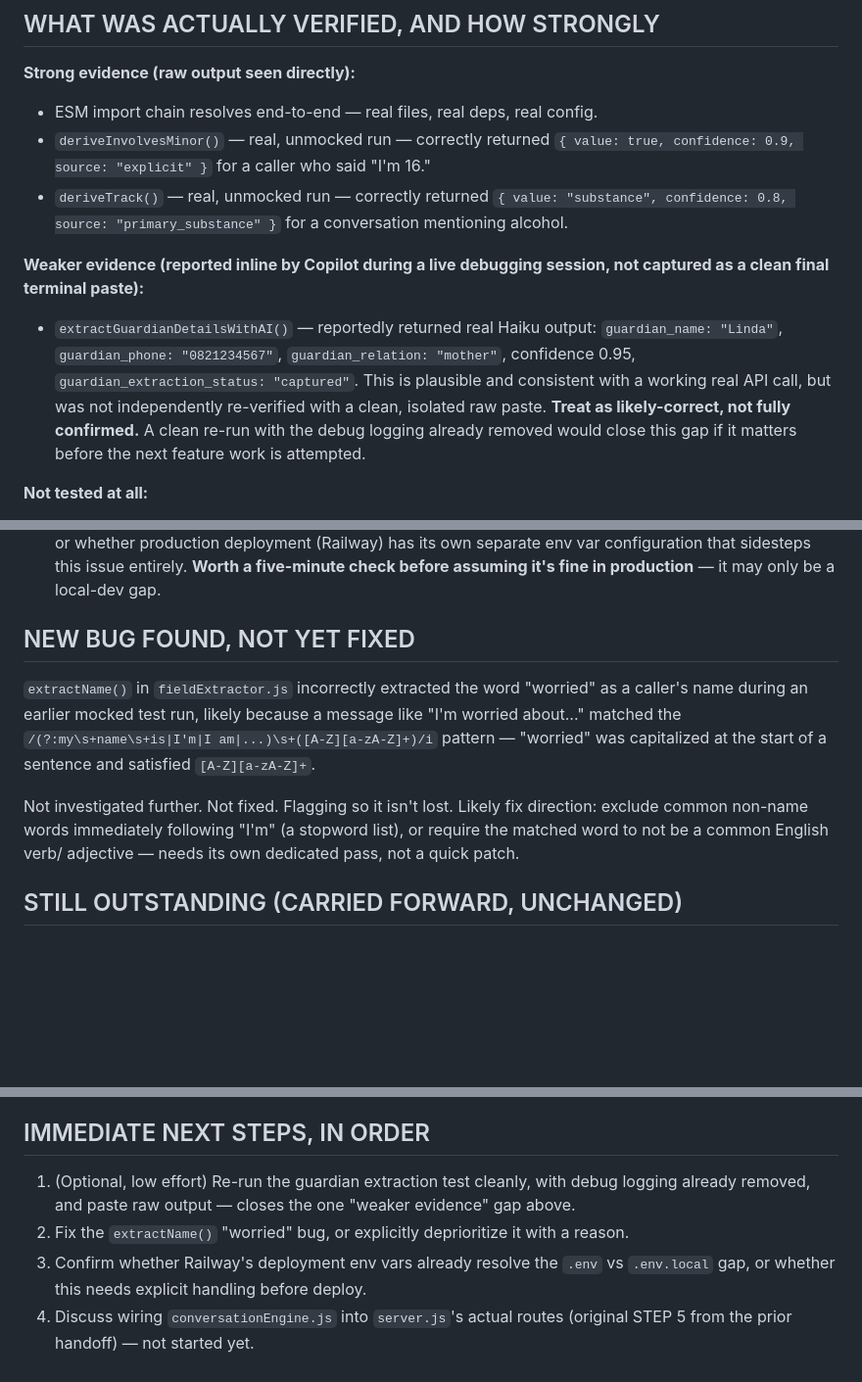
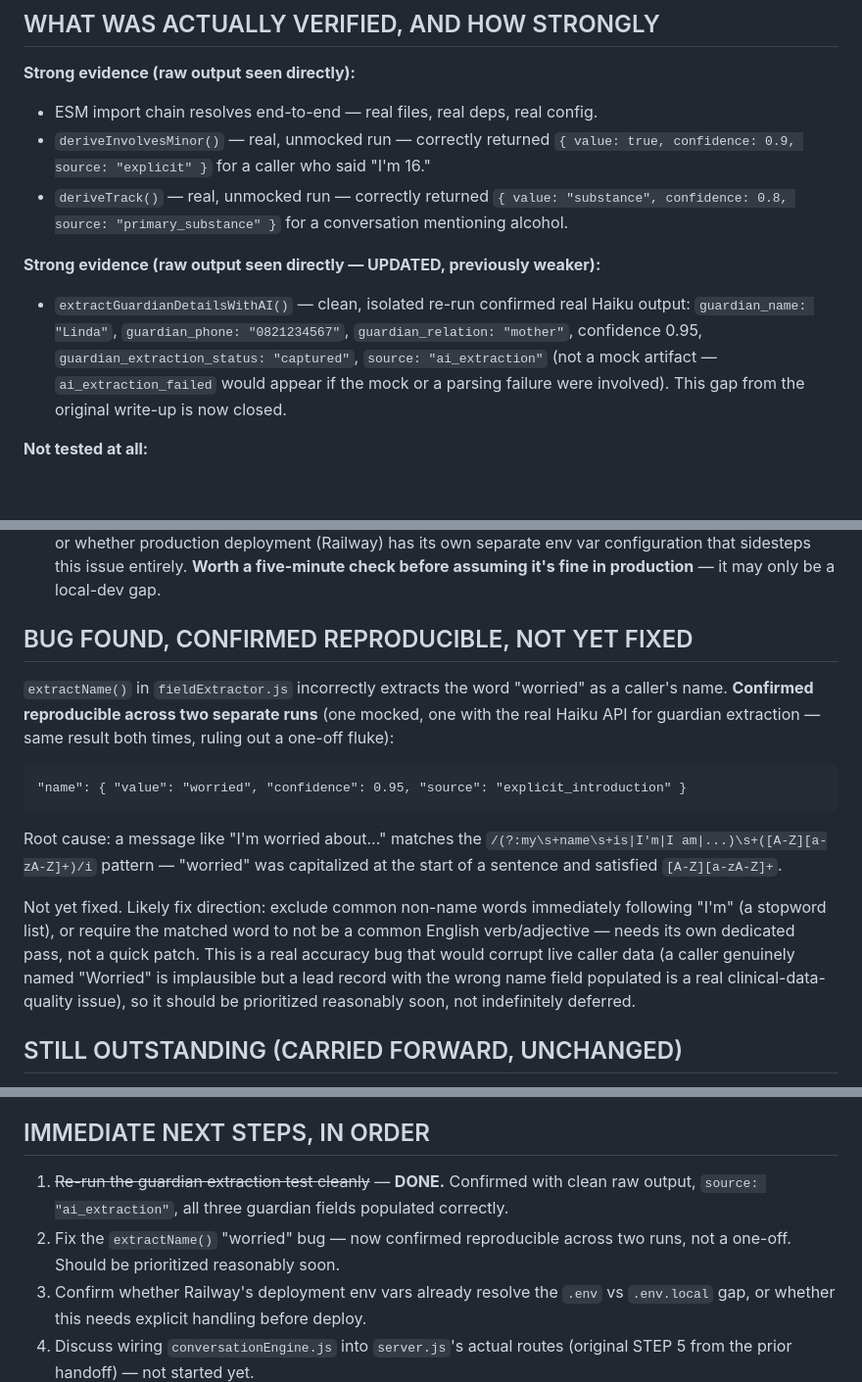
Before and after one commit to Attie17/grace-bot, a Markdown page: HANDOFF_UPDATED.md, 3 parts joined by grey strips. Shown at 98% size. Rendered like a GitHub page; blank space fills up the shorter version.

Commit message:
docs: confirm guardian extraction evidence, upgrade name bug to reproducible

````diff
--- a/HANDOFF_UPDATED.md
+++ b/HANDOFF_UPDATED.md
@@ -36,16 +36,14 @@ No logic was changed in this conversion, with one narrow exception (see
   `{ value: "substance", confidence: 0.8, source: "primary_substance" }`
   for a conversation mentioning alcohol.
 
-**Weaker evidence (reported inline by Copilot during a live debugging
-session, not captured as a clean final terminal paste):**
-- `extractGuardianDetailsWithAI()` — reportedly returned real Haiku output:
-  `guardian_name: "Linda"`, `guardian_phone: "0821234567"`,
+**Strong evidence (raw output seen directly — UPDATED, previously weaker):**
+- `extractGuardianDetailsWithAI()` — clean, isolated re-run confirmed real
+  Haiku output: `guardian_name: "Linda"`, `guardian_phone: "0821234567"`,
   `guardian_relation: "mother"`, confidence 0.95,
-  `guardian_extraction_status: "captured"`. This is plausible and consistent
-  with a working real API call, but was not independently re-verified with a
-  clean, isolated raw paste. **Treat as likely-correct, not fully confirmed.**
-  A clean re-run with the debug logging already removed would close this gap
-  if it matters before the next feature work is attempted.
+  `guardian_extraction_status: "captured"`, `source: "ai_extraction"` (not
+  a mock artifact — `ai_extraction_failed` would appear if the mock or a
+  parsing failure were involved). This gap from the original write-up is
+  now closed.
 
 **Not tested at all:**
 - The full `conductIntake()` flow through `server.js`'s actual routes (only
@@ -93,18 +91,27 @@ approved. Diffed against the original conversion to confirm it was the
   sidesteps this issue entirely. **Worth a five-minute check before assuming
   it's fine in production** — it may only be a local-dev gap.
 
-## NEW BUG FOUND, NOT YET FIXED
+## BUG FOUND, CONFIRMED REPRODUCIBLE, NOT YET FIXED
 
-`extractName()` in `fieldExtractor.js` incorrectly extracted the word
-"worried" as a caller's name during an earlier mocked test run, likely
-because a message like "I'm worried about..." matched the
+`extractName()` in `fieldExtractor.js` incorrectly extracts the word
+"worried" as a caller's name. **Confirmed reproducible across two separate
+runs** (one mocked, one with the real Haiku API for guardian extraction —
+same result both times, ruling out a one-off fluke):
+```
+"name": { "value": "worried", "confidence": 0.95, "source": "explicit_introduction" }
+```
+Root cause: a message like "I'm worried about..." matches the
 `/(?:my\s+name\s+is|I'm|I am|...)\s+([A-Z][a-zA-Z]+)/i` pattern — "worried"
 was capitalized at the start of a sentence and satisfied `[A-Z][a-zA-Z]+`.
 
-Not investigated further. Not fixed. Flagging so it isn't lost. Likely fix
-direction: exclude common non-name words immediately following "I'm" (a
-stopword list), or require the matched word to not be a common English verb/
-adjective — needs its own dedicated pass, not a quick patch.
+Not yet fixed. Likely fix direction: exclude common non-name words
+immediately following "I'm" (a stopword list), or require the matched word
+to not be a common English verb/adjective — needs its own dedicated pass,
+not a quick patch. This is a real accuracy bug that would corrupt live
+caller data (a caller genuinely named "Worried" is implausible but a lead
+record with the wrong name field populated is a real clinical-data-quality
+issue), so it should be prioritized reasonably soon, not indefinitely
+deferred.
 
 ## STILL OUTSTANDING (CARRIED FORWARD, UNCHANGED)
 
@@ -138,11 +145,11 @@ disregarded.** Production-readiness would require, at minimum:
 
 ## IMMEDIATE NEXT STEPS, IN ORDER
 
-1. (Optional, low effort) Re-run the guardian extraction test cleanly, with
-   debug logging already removed, and paste raw output — closes the one
-   "weaker evidence" gap above.
-2. Fix the `extractName()` "worried" bug, or explicitly deprioritize it with
-   a reason.
+1. ~~Re-run the guardian extraction test cleanly~~ — **DONE.** Confirmed
+   with clean raw output, `source: "ai_extraction"`, all three guardian
+   fields populated correctly.
+2. Fix the `extractName()` "worried" bug — now confirmed reproducible
+   across two runs, not a one-off. Should be prioritized reasonably soon.
 3. Confirm whether Railway's deployment env vars already resolve the
    `.env` vs `.env.local` gap, or whether this needs explicit handling before
    deploy.
````
